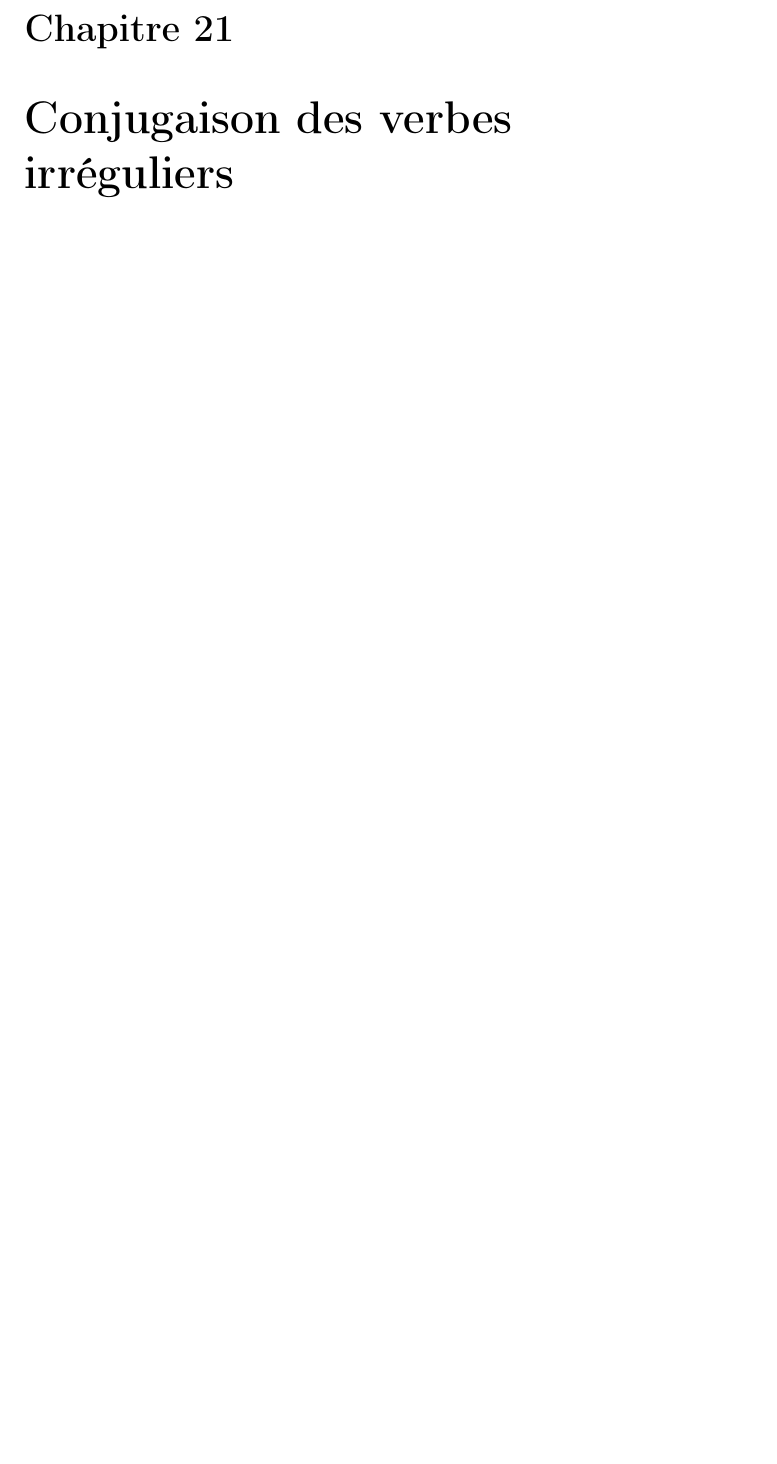
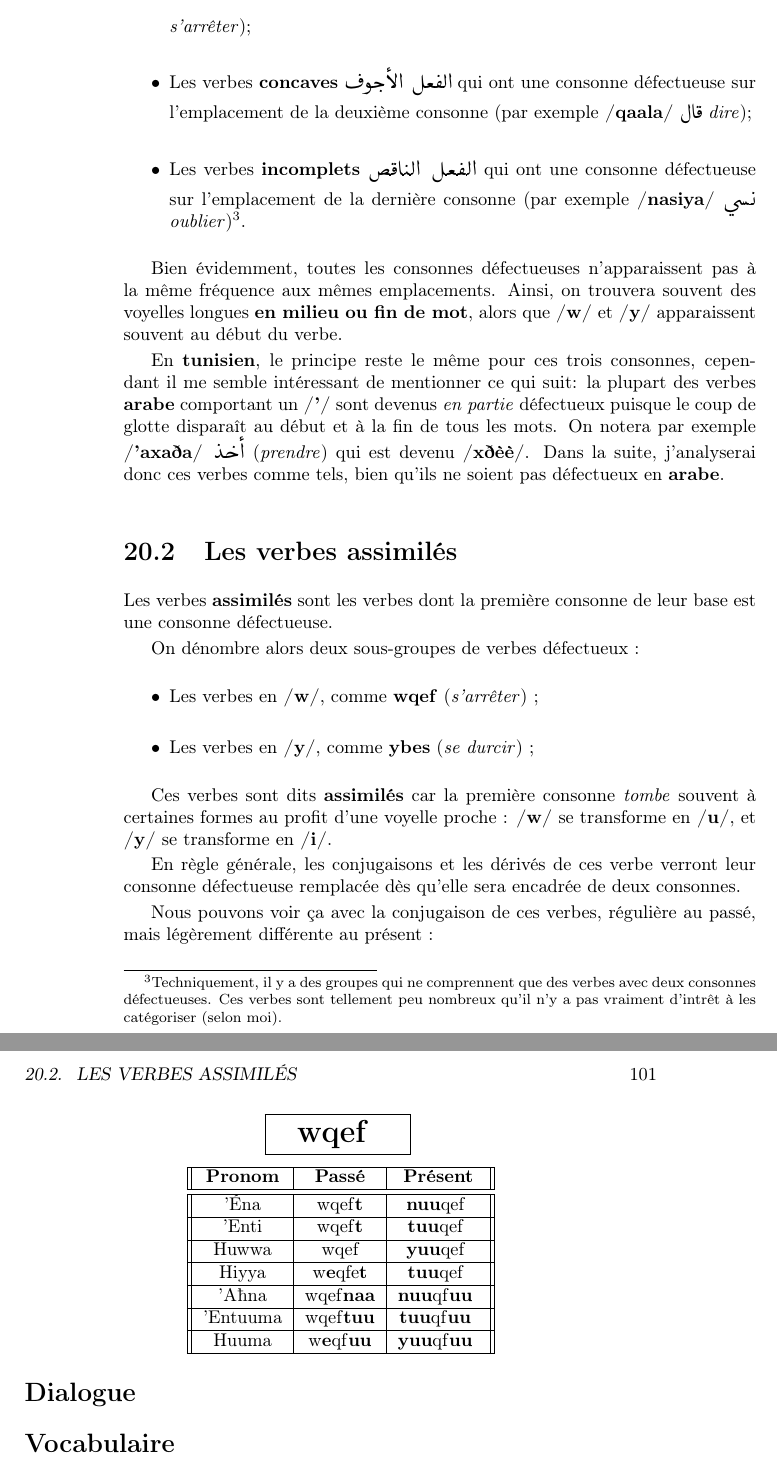
Before and after one commit to MustaphaEllouze/CoursTunisien, a LaTeX book (main.tex, which reads Chapitres/VerbesDefectueux.tex): part of page 101 of 109 before the commit and two parts of pages 100 and 101 of 109 after it, the two joined at a grey line, cut at the place of the change, the shorter picture padded with empty space. Compiled offline with pdfLaTeX.

Commit message:
avancement verbes défec

```diff
--- a/Chapitres/VerbesDefectueux.tex
+++ b/Chapitres/VerbesDefectueux.tex
@@ -1,0 +11,42 @@
+    \item Les verbes \textbf{assimilés}\footnote{Comme souvent, les dénominations françaises que j'ai choisies ne sont pas nécessairement les dénominations officielles, pour peu qu'il en existe...} \RL{الفعل المثال} qui ont une consonne défectueuse sur l'emplacement de la première consonne (par exemple \textbf{/waqafa/} \RL{وقف} \textit{s'arrêter});
+    \item Les verbes \textbf{concaves} \RL{الفعل الأجوف} qui ont une consonne défectueuse sur l'emplacement de la deuxième consonne (par exemple \textbf{/qaala/} \RL{قال} \textit{dire});
+    \item Les verbes \textbf{incomplets} \RL{الفعل الناقص} qui ont une consonne défectueuse sur l'emplacement de la dernière consonne (par exemple \textbf{/nasiya/} \RL{نسي} \textit{oublier})\footnote{Techniquement, il y a des groupes qui ne comprennent que des verbes avec deux consonnes défectueuses. Ces verbes sont tellement peu nombreux qu'il n'y a pas vraiment d'intrêt à les catégoriser (selon moi).}.
+\end{itemize}
+
+Bien évidemment, toutes les consonnes défectueuses n'apparaissent pas à la même fréquence aux mêmes emplacements. Ainsi, on trouvera souvent des voyelles longues \textbf{en milieu ou fin de mot}, alors que \textbf{/w/} et \textbf{/y/} apparaissent souvent au début du verbe.
+
+En \textbf{tunisien}, le principe reste le même pour ces trois consonnes, cependant il me semble intéressant de mentionner ce qui suit: la plupart des verbes \textbf{arabe} comportant un \textbf{/'/} sont devenus \textit{en partie} défectueux puisque le coup de glotte disparaît au début et à la fin de tous les mots. On notera par exemple\linebreak \textbf{/'axa\dh a/} \RL{أخذ} (\textit{prendre}) qui est devenu \textbf{/x\dh èè/}. Dans la suite, j'analyserai donc ces verbes comme tels, bien qu'ils ne soient pas défectueux en \textbf{arabe}.
+
+\section{Les verbes assimilés}
+Les verbes \textbf{assimilés} sont les verbes dont la première consonne de leur base est une consonne défectueuse.
+
+On dénombre alors deux sous-groupes de verbes défectueux :
+\begin{itemize}
+    \item Les verbes en \textbf{/w/}, comme \textbf{wqef} (\textit{s'arrêter}) ;
+    \item Les verbes en \textbf{/y/}, comme \textbf{ybes} (\textit{se durcir}) ;
+\end{itemize}
+
+Ces verbes sont dits \textbf{assimilés} car la première consonne \textit{tombe} souvent à certaines formes au profit d'une voyelle proche : \textbf{/w/} se transforme en \textbf{/u/}, et \textbf{/y/} se transforme en \textbf{/i/}.
+
+En règle générale, les conjugaisons et les dérivés de ces verbe verront leur consonne défectueuse remplacée dès qu'elle sera encadrée de deux consonnes.
+
+Nous pouvons voir ça avec la conjugaison de ces verbes, régulière au passé, mais légèrement différente au présent :
+
+\conjugaison{wqef}{
+    wqef\textbf{t}, \textbf{nuu}qef
+}{
+    wqef\textbf{t}, \textbf{tuu}qef
+}{
+    wqef, \textbf{yuu}qef
+}{
+    w\textbf{e}qfe\textbf{t}, \textbf{tuu}qef
+}{
+    wqef\textbf{naa}, \textbf{nuu}qf\textbf{uu}
+}{
+    wqef\textbf{tuu}, \textbf{tuu}qf\textbf{uu}
+}{
+    w\textbf{e}qf\textbf{uu}, \textbf{yuu}qf\textbf{uu}
+}
+
+\section*{Dialogue}
+\section*{Vocabulaire}
--- a/main.tex
+++ b/main.tex
@@ -66,8 +66,6 @@
 
 \include{Chapitres/VerbesDefectueux}
 
-\chapter{Conjugaison des verbes irréguliers}
-
 \chapter{Les verbes modaux}\label{VerbMod}
 
 \chapter{Les marqueurs préverbaux}\label{MarqPVer}
```
Also changed, not shown: Chapitres/ConjugaisonSainSimple.tex (+1 -4 lines), Chapitres/VerbesGemines.tex (+3 -3 lines), Chapitres/VerbesDefectueux.tex (9 more changed lines).
